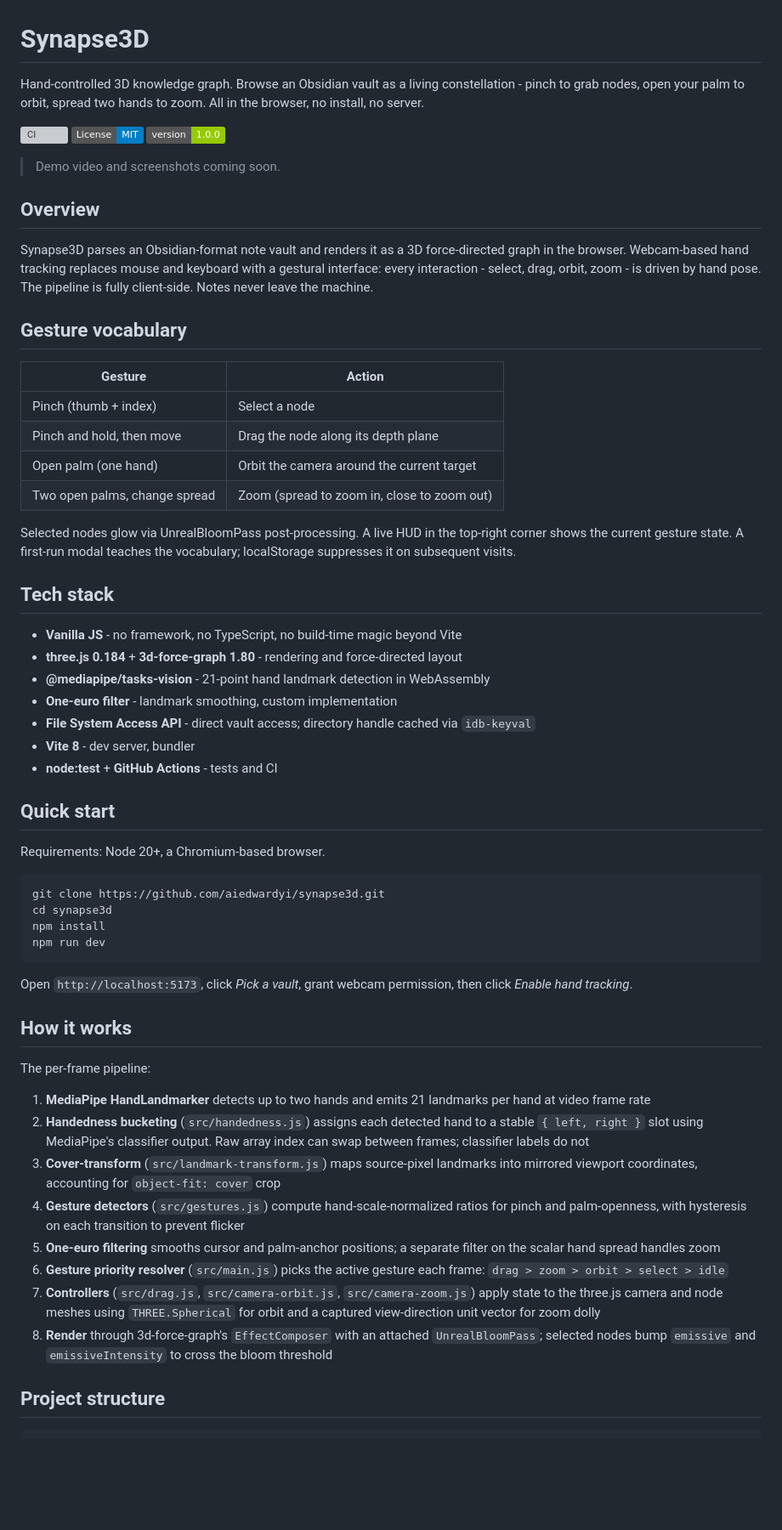
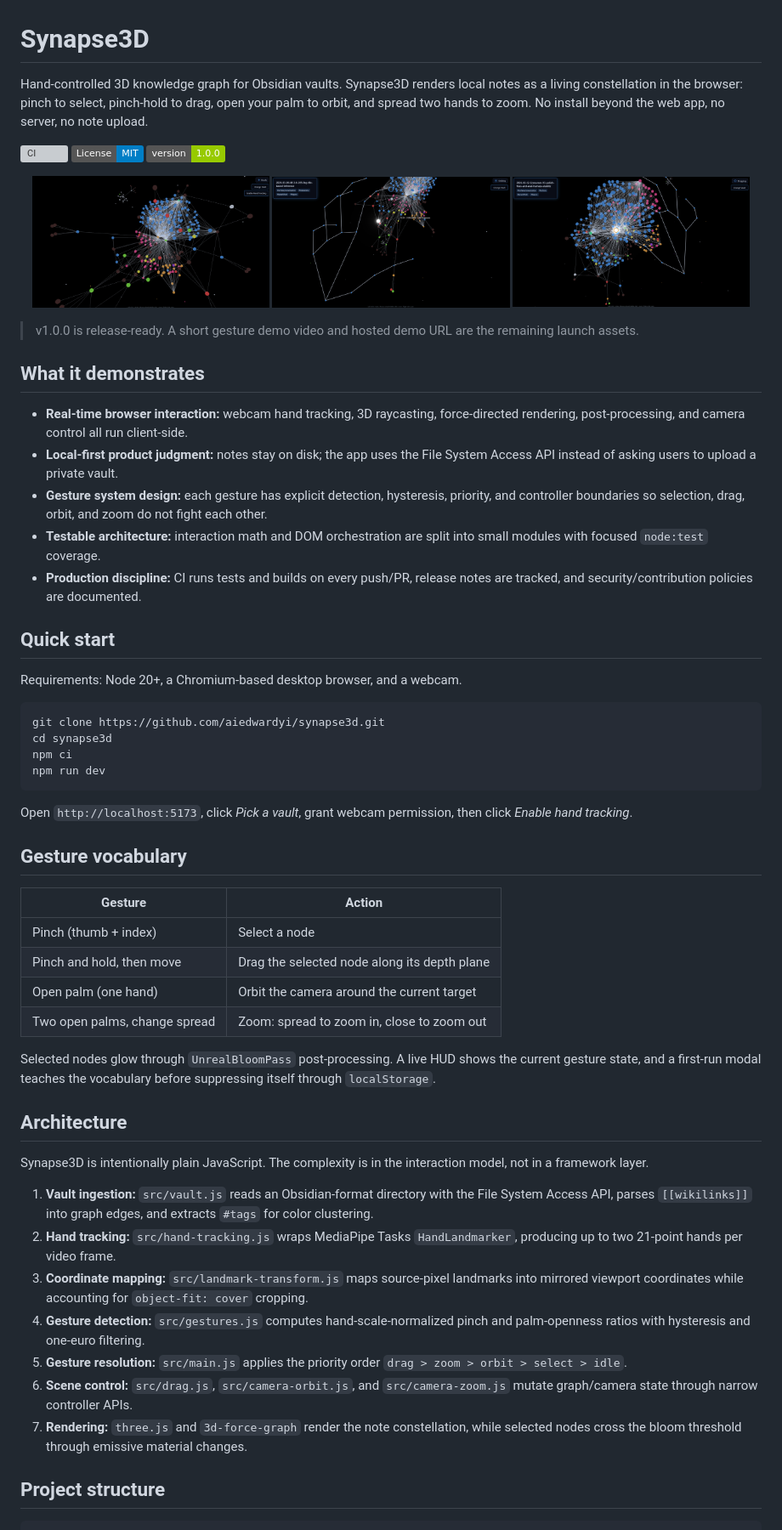
Before and after one commit to aiedwardyi/synapse3d, a Markdown page: README.md, the part around one of its changes. Shown at 85% size. Rendered like a GitHub page; pictures changed too: docs/demo-dragging.png (added), docs/demo-orbiting.png (added), docs/demo-overview.png (added); badges without logos; blank space fills up the shorter version; grey boxes are pictures that could not be loaded.

Commit message:
Polish release documentation

````diff
--- a/README.md
+++ b/README.md
@@ -1,63 +1,62 @@
 # Synapse3D
 
-Hand-controlled 3D knowledge graph. Browse an Obsidian vault as a living constellation - pinch to grab nodes, open your palm to orbit, spread two hands to zoom. All in the browser, no install, no server.
+Hand-controlled 3D knowledge graph for Obsidian vaults. Synapse3D renders local notes as a living constellation in the browser: pinch to select, pinch-hold to drag, open your palm to orbit, and spread two hands to zoom. No install beyond the web app, no server, no note upload.
 
 [![CI](https://github.com/aiedwardyi/synapse3d/actions/workflows/ci.yml/badge.svg)](https://github.com/aiedwardyi/synapse3d/actions/workflows/ci.yml)
 [![License: MIT](https://img.shields.io/badge/License-MIT-blue.svg)](LICENSE)
 [![Version](https://img.shields.io/badge/version-1.0.0-green.svg)](https://github.com/aiedwardyi/synapse3d/releases)
 
-> Demo video and screenshots coming soon.
+<p align="center">
+  <img src="docs/demo-overview.png" alt="Synapse3D rendering a dense Obsidian vault graph" width="32%">
+  <img src="docs/demo-orbiting.png" alt="Synapse3D orbiting state with selected note panel" width="32%">
+  <img src="docs/demo-dragging.png" alt="Synapse3D dragging state with bloom-selected node" width="32%">
+</p>
 
-## Overview
+> v1.0.0 is release-ready. A short gesture demo video and hosted demo URL are the remaining launch assets.
 
-Synapse3D parses an Obsidian-format note vault and renders it as a 3D force-directed graph in the browser. Webcam-based hand tracking replaces mouse and keyboard with a gestural interface: every interaction - select, drag, orbit, zoom - is driven by hand pose. The pipeline is fully client-side. Notes never leave the machine.
+## What it demonstrates
+
+- **Real-time browser interaction:** webcam hand tracking, 3D raycasting, force-directed rendering, post-processing, and camera control all run client-side.
+- **Local-first product judgment:** notes stay on disk; the app uses the File System Access API instead of asking users to upload a private vault.
+- **Gesture system design:** each gesture has explicit detection, hysteresis, priority, and controller boundaries so selection, drag, orbit, and zoom do not fight each other.
+- **Testable architecture:** interaction math and DOM orchestration are split into small modules with focused `node:test` coverage.
+- **Production discipline:** CI runs tests and builds on every push/PR, release notes are tracked, and security/contribution policies are documented.
+
+## Quick start
+
+Requirements: Node 20+, a Chromium-based desktop browser, and a webcam.
+
+```bash
+git clone https://github.com/aiedwardyi/synapse3d.git
+cd synapse3d
+npm ci
+npm run dev
+```
+
+Open `http://localhost:5173`, click _Pick a vault_, grant webcam permission, then click _Enable hand tracking_.
 
 ## Gesture vocabulary
 
 | Gesture | Action |
 | --- | --- |
 | Pinch (thumb + index) | Select a node |
-| Pinch and hold, then move | Drag the node along its depth plane |
+| Pinch and hold, then move | Drag the selected node along its depth plane |
 | Open palm (one hand) | Orbit the camera around the current target |
-| Two open palms, change spread | Zoom (spread to zoom in, close to zoom out) |
+| Two open palms, change spread | Zoom: spread to zoom in, close to zoom out |
 
-Selected nodes glow via UnrealBloomPass post-processing. A live HUD in the top-right corner shows the current gesture state. A first-run modal teaches the vocabulary; localStorage suppresses it on subsequent visits.
+Selected nodes glow through `UnrealBloomPass` post-processing. A live HUD shows the current gesture state, and a first-run modal teaches the vocabulary before suppressing itself through `localStorage`.
 
-## Tech stack
+## Architecture
 
-- **Vanilla JS** - no framework, no TypeScript, no build-time magic beyond Vite
-- **three.js 0.184** + **3d-force-graph 1.80** - rendering and force-directed layout
-- **@mediapipe/tasks-vision** - 21-point hand landmark detection in WebAssembly
-- **One-euro filter** - landmark smoothing, custom implementation
-- **File System Access API** - direct vault access; directory handle cached via `idb-keyval`
-- **Vite 8** - dev server, bundler
-- **node:test** + **GitHub Actions** - tests and CI
+Synapse3D is intentionally plain JavaScript. The complexity is in the interaction model, not in a framework layer.
 
-## Quick start
-
-Requirements: Node 20+, a Chromium-based browser.
-
-```bash
-git clone https://github.com/aiedwardyi/synapse3d.git
-cd synapse3d
-npm install
-npm run dev
-```
-
-Open `http://localhost:5173`, click _Pick a vault_, grant webcam permission, then click _Enable hand tracking_.
-
-## How it works
-
-The per-frame pipeline:
-
-1. **MediaPipe HandLandmarker** detects up to two hands and emits 21 landmarks per hand at video frame rate
-2. **Handedness bucketing** (`src/handedness.js`) assigns each detected hand to a stable `{ left, right }` slot using MediaPipe's classifier output. Raw array index can swap between frames; classifier labels do not
-3. **Cover-transform** (`src/landmark-transform.js`) maps source-pixel landmarks into mirrored viewport coordinates, accounting for `object-fit: cover` crop
-4. **Gesture detectors** (`src/gestures.js`) compute hand-scale-normalized ratios for pinch and palm-openness, with hysteresis on each transition to prevent flicker
-5. **One-euro filtering** smooths cursor and palm-anchor positions; a separate filter on the scalar hand spread handles zoom
-6. **Gesture priority resolver** (`src/main.js`) picks the active gesture each frame: `drag > zoom > orbit > select > idle`
-7. **Controllers** (`src/drag.js`, `src/camera-orbit.js`, `src/camera-zoom.js`) apply state to the three.js camera and node meshes using `THREE.Spherical` for orbit and a captured view-direction unit vector for zoom dolly
-8. **Render** through 3d-force-graph's `EffectComposer` with an attached `UnrealBloomPass`; selected nodes bump `emissive` and `emissiveIntensity` to cross the bloom threshold
+1. **Vault ingestion:** `src/vault.js` reads an Obsidian-format directory with the File System Access API, parses `[[wikilinks]]` into graph edges, and extracts `#tags` for color clustering.
+2. **Hand tracking:** `src/hand-tracking.js` wraps MediaPipe Tasks `HandLandmarker`, producing up to two 21-point hands per video frame.
+3. **Coordinate mapping:** `src/landmark-transform.js` maps source-pixel landmarks into mirrored viewport coordinates while accounting for `object-fit: cover` cropping.
+4. **Gesture detection:** `src/gestures.js` computes hand-scale-normalized pinch and palm-openness ratios with hysteresis and one-euro filtering.
+5. **Gesture resolution:** `src/main.js` applies the priority order `drag > zoom > orbit > select > idle`.
+6. **Scene control:** `src/drag.js`, `src/camera-orbit.js`, and `src/camera-zoom.js` mutate graph/camera state through narrow controller APIs.
+7. **Rendering:** `three.js` and `3d-force-graph` render the note constellation, while selected nodes cross the bloom threshold through emissive material changes.
 
 ## Project structure
 
````
Also changed, not shown: other parts of README.md (+60 -30 lines), CONTRIBUTING.md (added, +47 -0 lines), CURRENT_SPRINT.md (+27 -16 lines), ROADMAP.md (+9 -3 lines), SECURITY.md (added, +27 -0 lines), 2 other files.
